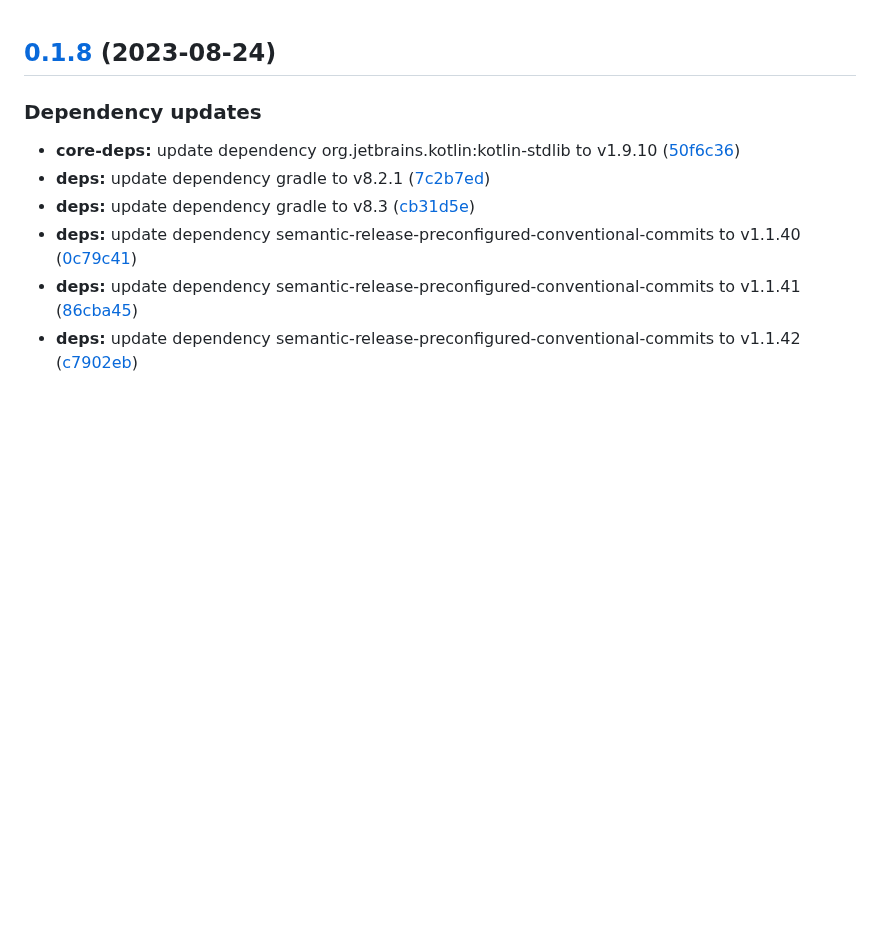
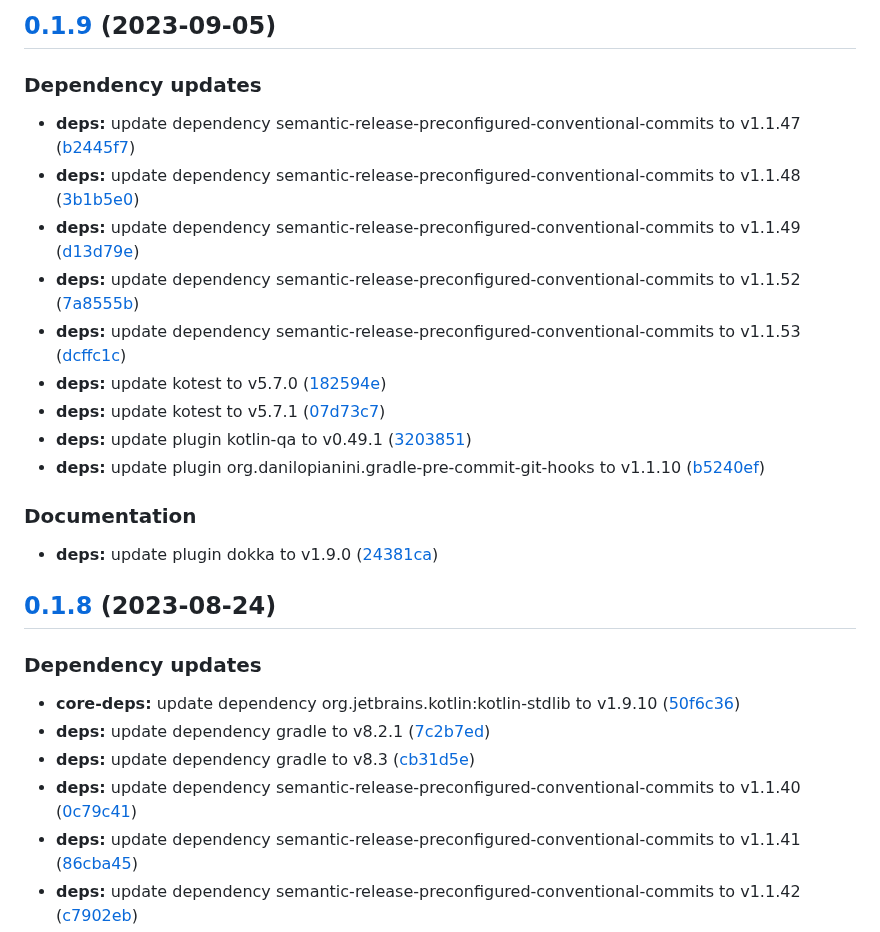
Before and after one commit to SmartOperatingBlock/kotlin-template-project, a Markdown page: CHANGELOG.md, the part around the change. GitHub-like rendering; blank space fills up the shorter version.

Commit message:
chore(release)!: [skip ci] 0.1.9 released

```diff
--- a/CHANGELOG.md
+++ b/CHANGELOG.md
@@ -1,3 +1,23 @@
+## [0.1.9](https://github.com/SmartOperatingBlock/kotlin-template-project/compare/0.1.8...0.1.9) (2023-09-05)
+
+
+### Dependency updates
+
+* **deps:** update dependency semantic-release-preconfigured-conventional-commits to v1.1.47 ([b2445f7](https://github.com/SmartOperatingBlock/kotlin-template-project/commit/b2445f79c37ed42a9af65237d329422cb4128862))
+* **deps:** update dependency semantic-release-preconfigured-conventional-commits to v1.1.48 ([3b1b5e0](https://github.com/SmartOperatingBlock/kotlin-template-project/commit/3b1b5e0be8d8b98acdbaad25d4835ba2984bd13b))
+* **deps:** update dependency semantic-release-preconfigured-conventional-commits to v1.1.49 ([d13d79e](https://github.com/SmartOperatingBlock/kotlin-template-project/commit/d13d79e143aafe9befa1f59ef687f6154717978c))
+* **deps:** update dependency semantic-release-preconfigured-conventional-commits to v1.1.52 ([7a8555b](https://github.com/SmartOperatingBlock/kotlin-template-project/commit/7a8555b281c235e692e6a11dc84ea3e6d3613b26))
+* **deps:** update dependency semantic-release-preconfigured-conventional-commits to v1.1.53 ([dcffc1c](https://github.com/SmartOperatingBlock/kotlin-template-project/commit/dcffc1c4082c6a5be25e50c9d1779f6be6c338c4))
+* **deps:** update kotest to v5.7.0 ([182594e](https://github.com/SmartOperatingBlock/kotlin-template-project/commit/182594ecb085b5f0f0d7fc91a04d624530b9639f))
+* **deps:** update kotest to v5.7.1 ([07d73c7](https://github.com/SmartOperatingBlock/kotlin-template-project/commit/07d73c71d8edda8029b99cba17d7b55398ca3451))
+* **deps:** update plugin kotlin-qa to v0.49.1 ([3203851](https://github.com/SmartOperatingBlock/kotlin-template-project/commit/32038516369af3d0961310d477a3f19a02e5b4f4))
+* **deps:** update plugin org.danilopianini.gradle-pre-commit-git-hooks to v1.1.10 ([b5240ef](https://github.com/SmartOperatingBlock/kotlin-template-project/commit/b5240efb1ad42ad9956e6059a448ada98ecf659e))
+
+
+### Documentation
+
+* **deps:** update plugin dokka to v1.9.0 ([24381ca](https://github.com/SmartOperatingBlock/kotlin-template-project/commit/24381cafab50e114d09d94468ad8dc50360cdb3b))
+
 ## [0.1.8](https://github.com/SmartOperatingBlock/kotlin-template-project/compare/0.1.7...0.1.8) (2023-08-24)
 
 
```
